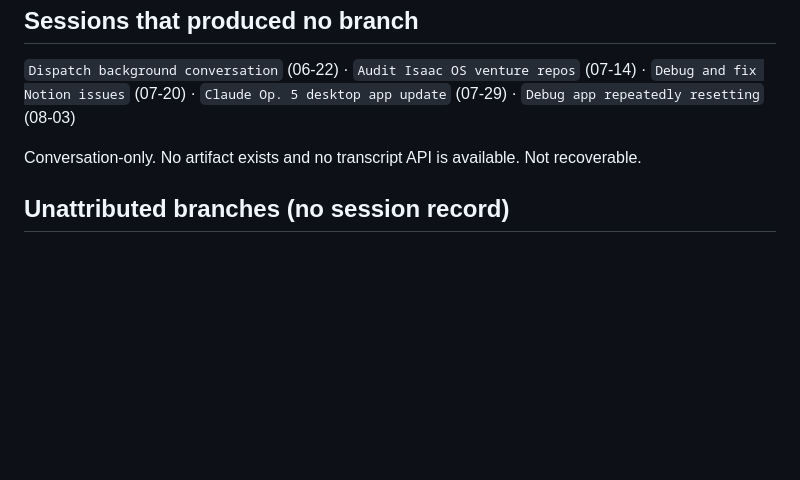
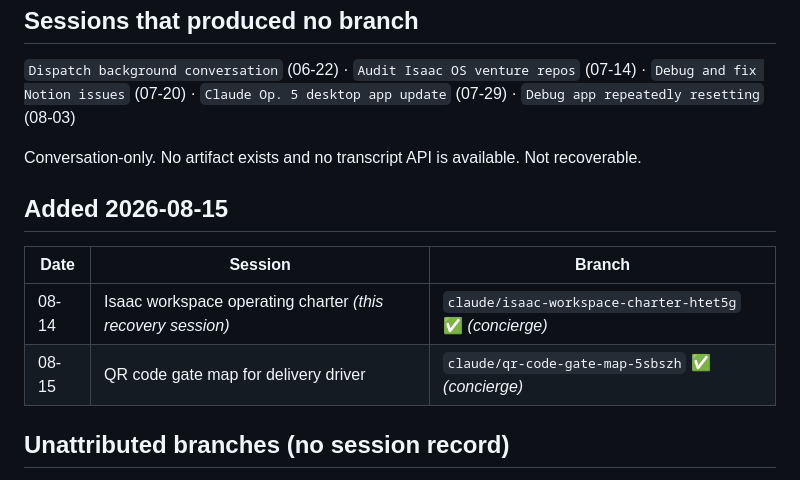
Before and after one commit to isaacmagin78-ops/-imagin-concierge, a Markdown page: SESSION-INDEX.md, the part around the change. GitHub-like rendering; blank space fills up the shorter version.

Commit message:
Index the two missing sessions; add today's QR gate-map branch
Co-Authored-By: Claude Opus 5 <noreply@anthropic.com>
Claude-Session: https://claude.ai/code/session_019nHVVNMF9w6JHP3mPjwVqL

```diff
--- a/SESSION-INDEX.md
+++ b/SESSION-INDEX.md
@@ -139,6 +139,12 @@ A session on 2026-08-14 mistakenly rebuilt it as an active project; that was rem
 
 Conversation-only. No artifact exists and no transcript API is available. Not recoverable.
 
+## Added 2026-08-15
+| Date | Session | Branch |
+|---|---|---|
+| 08-14 | Isaac workspace operating charter *(this recovery session)* | `claude/isaac-workspace-charter-htet5g` ✅ *(concierge)* |
+| 08-15 | QR code gate map for delivery driver | `claude/qr-code-gate-map-5sbszh` ✅ *(concierge)* |
+
 ## Unattributed branches (no session record)
 `claude/workspace-cleanup` · `export/isaac-video-engine` · `export/madison-moves` ·
 `export/send-off` — the `export/*` set looks like prepared repo splits.
```
